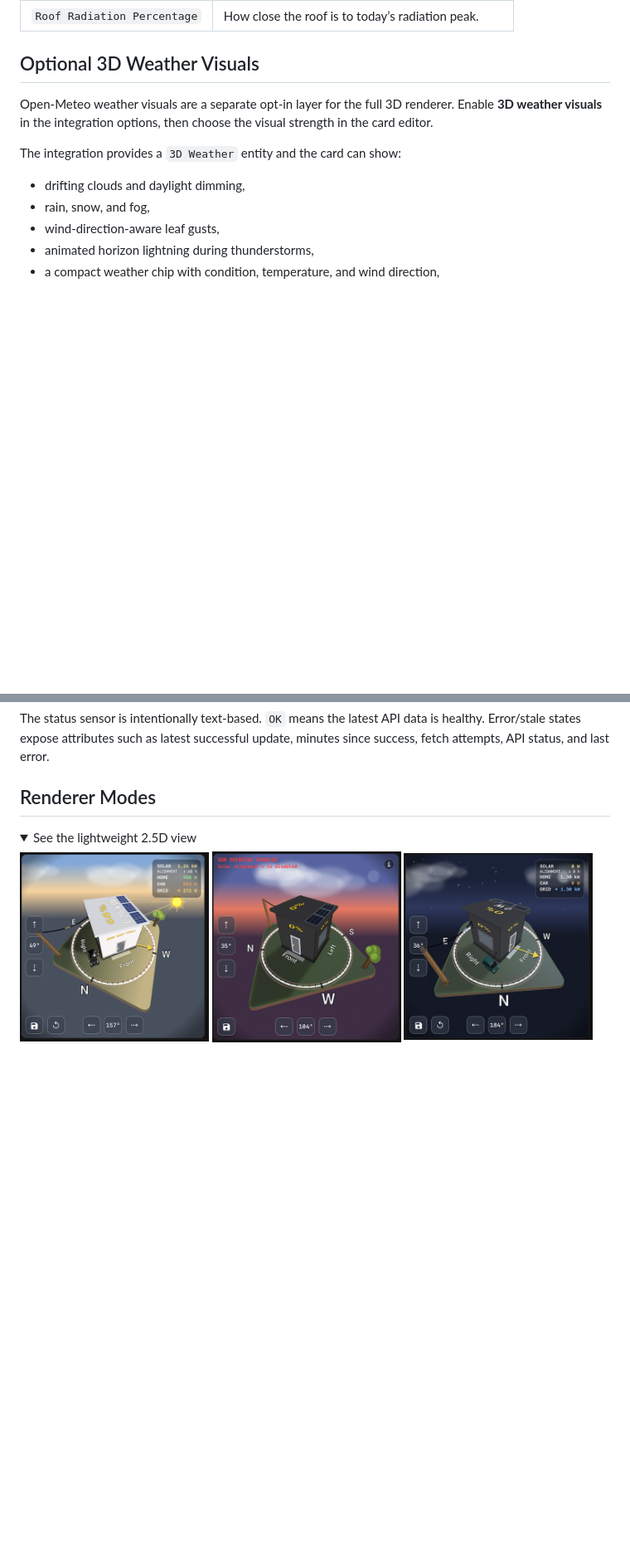
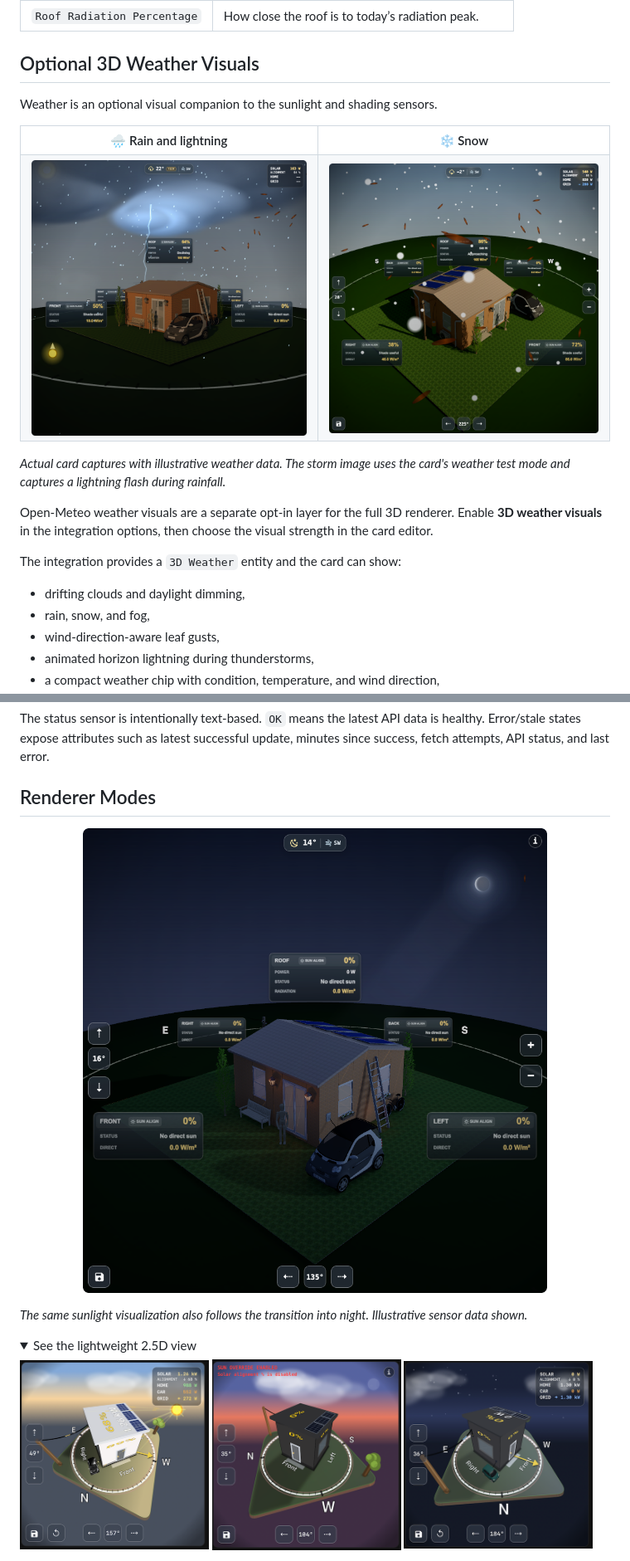
Before and after one commit to NoUsername10/Sunlight_Visualizer, a Markdown page: README.md, 2 parts joined by grey strips. Shown at 83% size. Rendered like a GitHub page; pictures changed too: assets/readme/house-3d-night.png, assets/readme/house-3d-thunder-rain.png (added), assets/readme/house-3d-weather.png; folded sections open; blank space fills up the shorter version.

```diff
--- a/README.md
+++ b/README.md
@@ -158,6 +155,21 @@ Open-Meteo can also clean up its own radiation entities when you disable it. In
 | `Roof Radiation Percentage` | How close the roof is to today’s radiation peak. |
 
 ## Optional 3D Weather Visuals
+Weather is an optional visual companion to the sunlight and shading sensors.
+
+<table>
+  <tr>
+    <th>🌧️ Rain and lightning</th>
+    <th>❄️ Snow</th>
+  </tr>
+  <tr>
+    <td><img src="assets/readme/house-3d-thunder-rain.png" width="450" alt="Rain falling around the bundled 3D house during a thunderstorm, with a visible lightning bolt and storm clouds"></td>
+    <td><img src="assets/readme/house-3d-weather.png" width="450" alt="Snow falling around the bundled 3D house, with temperature and wind information"></td>
+  </tr>
+</table>
+
+*Actual card captures with illustrative weather data. The storm image uses the card's weather test mode and captures a lightning flash during rainfall.*
+
 Open-Meteo weather visuals are a separate opt-in layer for the full 3D renderer. Enable **3D weather visuals** in the integration options, then choose the visual strength in the card editor.
 
 The integration provides a `3D Weather` entity and the card can show:
@@ -181,6 +193,12 @@ Default diagnostics show the sun position and the coordinates currently used by
 The status sensor is intentionally text-based. `OK` means the latest API data is healthy. Error/stale states expose attributes such as latest successful update, minutes since success, fetch attempts, API status, and last error.
 
 ## Renderer Modes
+<p align="center">
+  <img src="assets/readme/house-3d-night.png" width="650" alt="The bundled house at night, with exterior lighting and nighttime surface information">
+</p>
+
+*The same sunlight visualization also follows the transition into night. Illustrative sensor data shown.*
+
 
 <details>
 <summary>See the lightweight 2.5D view</summary>
```
Also changed, not shown: other parts of README.md (+32 -35 lines), CHANGELOG.md (+5 -0 lines).
